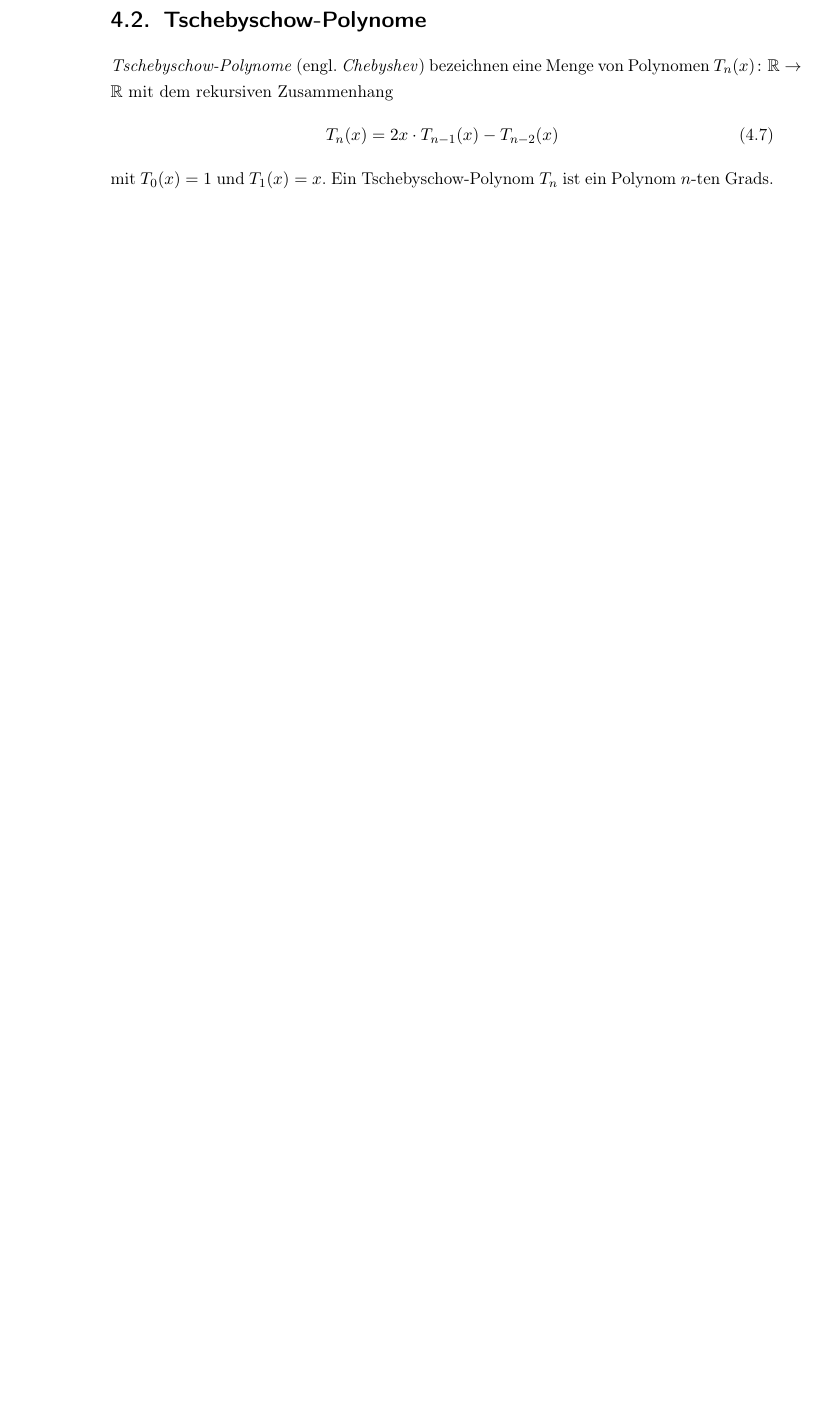
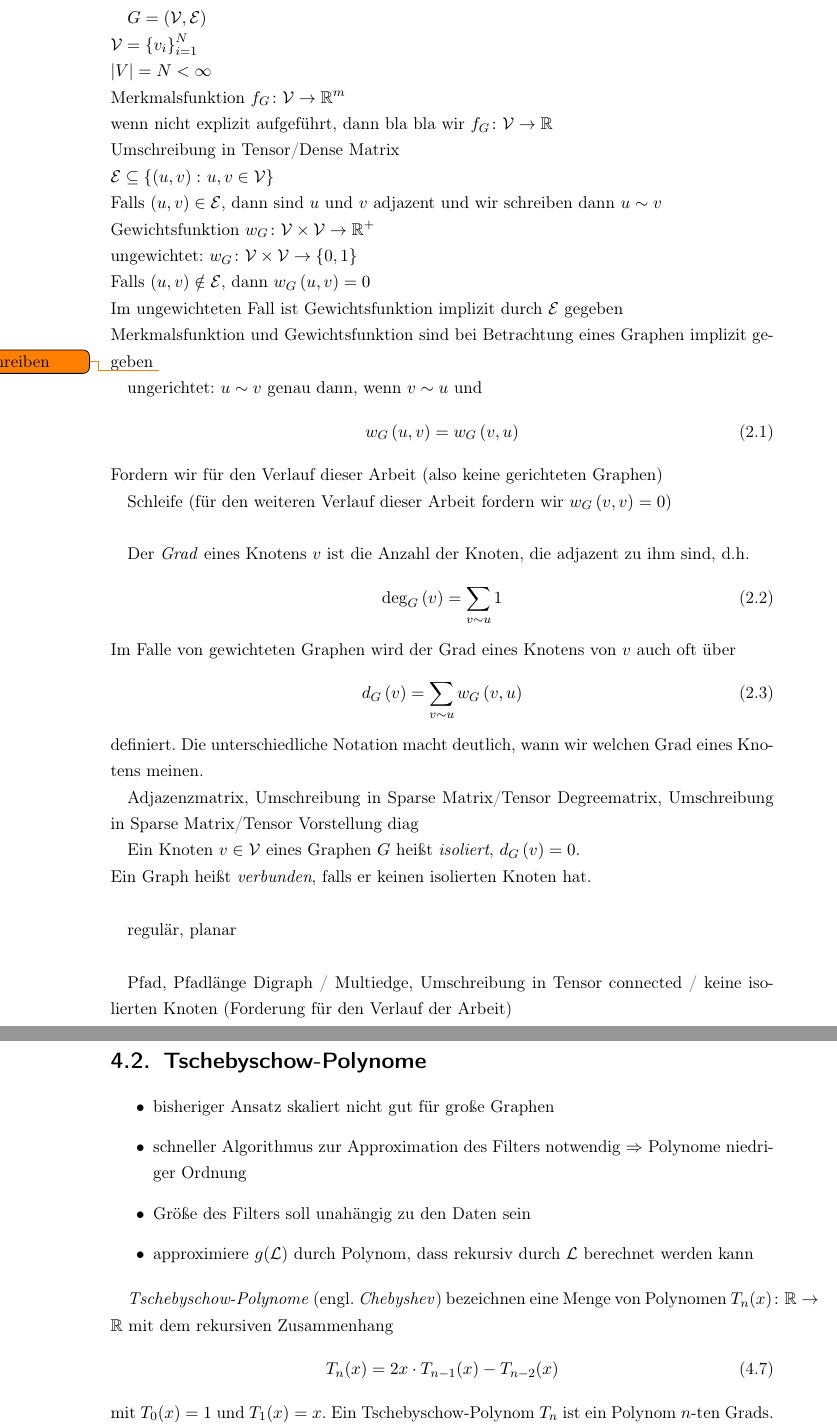
Before and after one commit to rusty1s/deep-learning-on-graphs, a LaTeX thesis (thesis/main.tex, which reads thesis/chapters/chebyshev.tex, thesis/chapters/grundlagen.tex): part of page 18 of 31 before the commit and two parts of pages 8 and 18 of 31 after it, the two joined at a grey line, cut at the place of the change, the shorter picture padded with empty space. Compiled offline with pdfLaTeX.

Commit message:
grundlagen

```diff
--- a/thesis/chapters/chebyshev.tex
+++ b/thesis/chapters/chebyshev.tex
@@ -1,4 +1,11 @@
 \section{Tschebyschow-Polynome}
+
+\begin{itemize}
+  \item bisheriger Ansatz skaliert nicht gut für große Graphen
+  \item schneller Algorithmus zur Approximation des Filters notwendig $\Rightarrow$ Polynome niedriger Ordnung
+  \item Größe des Filters soll unahängig zu den Daten sein
+  \item approximiere $g(\mathcal{L})$ durch Polynom, dass rekursiv durch $\mathcal{L}$ berechnet werden kann
+\end{itemize}
 
 \emph{Tschebyschow-Polynome} (engl. \emph{Chebyshev}) bezeichnen eine Menge von Polynomen $T_n(x) \colon \mathbb{R} \to \mathbb{R}$ mit dem rekursiven Zusammenhang
 \begin{equation}
--- /dev/null
+++ b/thesis/chapters/grundlagen.tex
@@ -0,0 +1,46 @@
+$G = \left(\mathcal{V}, \mathcal{E}\right)$\\
+$\mathcal{V} = {\left\{ v_i \right\}}^N_{i=1}$\\
+$\left| V \right| = N < \infty$\\
+Merkmalsfunktion $f_G \colon \mathcal{V} \to \mathbb{R}^m$\\
+wenn nicht explizit aufgeführt, dann bla bla wir $f_G \colon \mathcal{V} \to \mathbb{R}$\\
+Umschreibung in Tensor/Dense Matrix\\
+$\mathcal{E} \subseteq \left\{ \left(u, v\right) \colon u, v \in \mathcal{V} \right\}$\\
+Falls $\left( u, v \right) \in \mathcal{E}$, dann sind $u$ und $v$ adjazent und wir schreiben dann $u \sim v$\\
+Gewichtsfunktion $w_G \colon \mathcal{V} \times \mathcal{V} \to \gls{R+}$\\
+ungewichtet: $w_G \colon \mathcal{V} \times \mathcal{V} \to \left\{ 0, 1 \right\}$\\
+Falls $\left( u, v \right) \notin \mathcal{E}$, dann $w_G\left(u, v\right) = 0$\\
+Im ungewichteten Fall ist Gewichtsfunktion implizit durch $\mathcal{E}$ gegeben\\
+Merkmalsfunktion und Gewichtsfunktion sind bei Betrachtung eines Graphen implizit gegeben \todo{umschreiben}
+
+ungerichtet:
+$u \sim v$ genau dann, wenn $v \sim u$ und
+\begin{equation}
+  w_G\left(u, v\right) = w_G\left(v, u\right)
+\end{equation}
+Fordern wir für den Verlauf dieser Arbeit (also keine gerichteten Graphen)
+
+Schleife (für den weiteren Verlauf dieser Arbeit fordern wir $w_G\left(v, v\right) = 0$)\\
+
+Der \emph{Grad} eines Knotens $v$ ist die Anzahl der Knoten, die adjazent zu ihm sind, d.h.
+\begin{equation}
+  \deg_G\left(v\right) = \sum_{v \sim u} 1
+\end{equation}
+Im Falle von gewichteten Graphen wird der Grad eines Knotens von $v$ auch oft über
+\begin{equation}
+  d_G\left(v\right) = \sum_{v \sim u} w_G\left(v, u\right)
+\end{equation}
+definiert.
+Die unterschiedliche Notation macht deutlich, wann wir welchen Grad eines Knotens meinen.
+
+Adjazenzmatrix, Umschreibung in Sparse Matrix/Tensor
+Degreematrix, Umschreibung in Sparse Matrix/Tensor
+Vorstellung $\text{diag}$
+
+Ein Knoten $v \in \mathcal{V}$ eines Graphen $G$ heißt \emph{isoliert}, $d_G\left(v\right) = 0$.\\
+Ein Graph heißt \emph{verbunden}, falls er keinen isolierten Knoten hat.\\
+
+regulär, planar\\
+
+Pfad, Pfadlänge
+Digraph / Multiedge, Umschreibung in Tensor
+connected / keine isolierten Knoten (Forderung für den Verlauf der Arbeit)
```
Also changed, not shown: thesis/chapters/spektral.tex (+8 -0 lines), thesis/main.tex (+1 -0 lines), thesis/main.pdf, thesis/chapters/chebyshev.tex (8 more changed lines).
